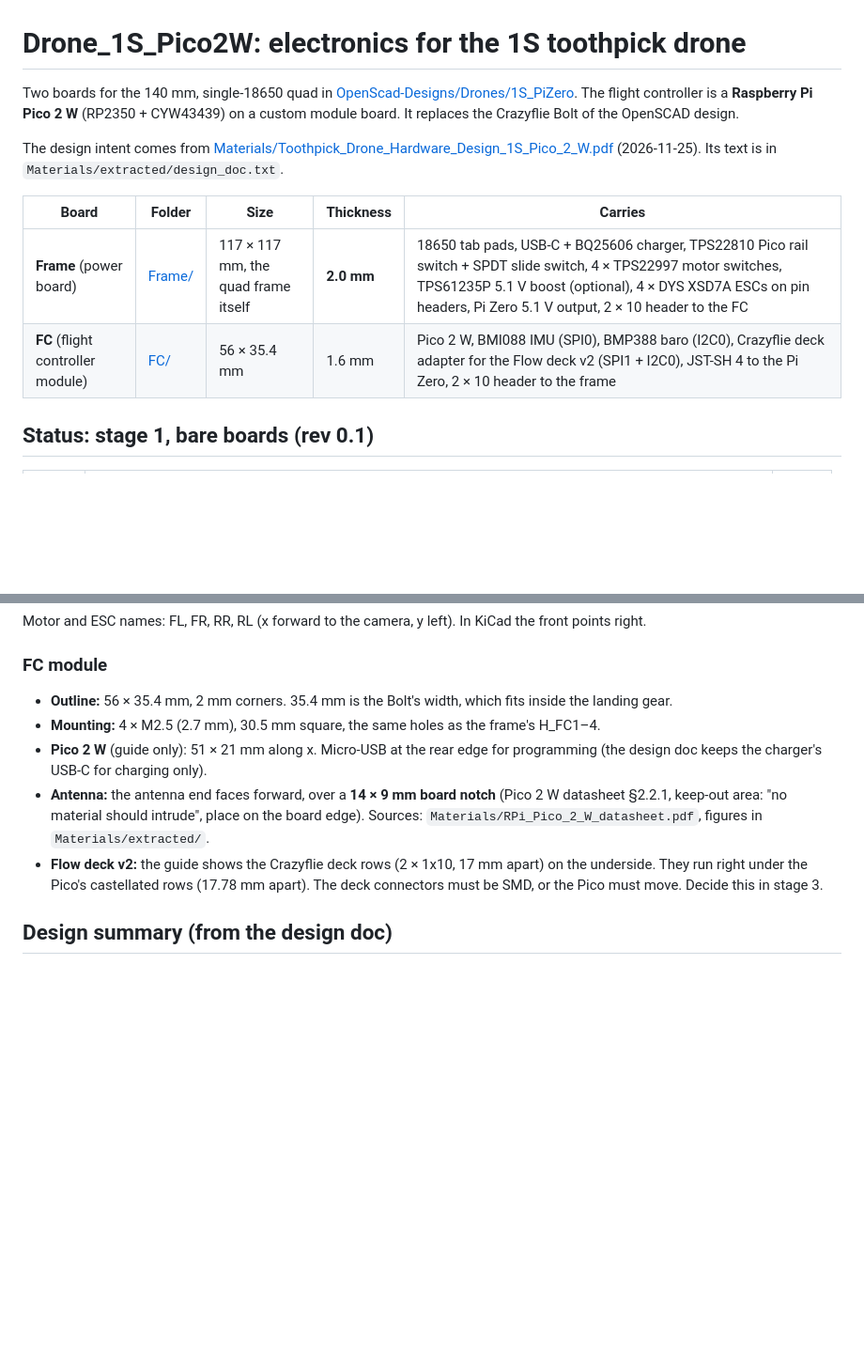
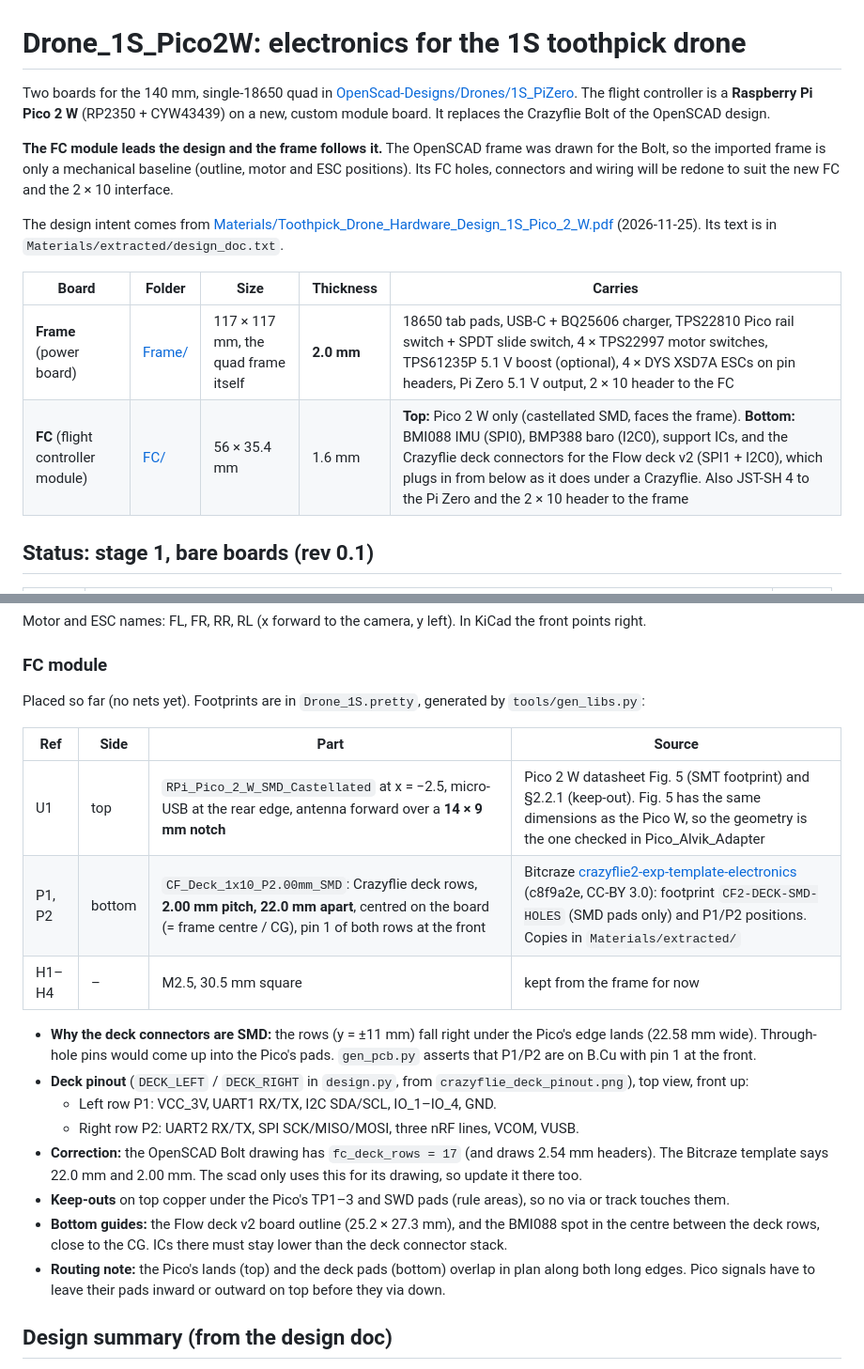
Before and after one commit to arkadiraf/KiCad-Designs, a Markdown page: Drone_1S_Pico2W/README.md, 2 parts joined by grey strips. Shown at 94% size. Rendered like a GitHub page; blank space fills up the shorter version.

```diff
--- a/Drone_1S_Pico2W/README.md
+++ b/Drone_1S_Pico2W/README.md
@@ -2,8 +2,12 @@
 
 Two boards for the 140 mm, single-18650 quad in
 [OpenScad-Designs/Drones/1S_PiZero](https://github.com/arkadiraf/OpenScad-Designs/tree/main/Drones/1S_PiZero).
-The flight controller is a **Raspberry Pi Pico 2 W** (RP2350 + CYW43439) on a custom module board.
+The flight controller is a **Raspberry Pi Pico 2 W** (RP2350 + CYW43439) on a new, custom module board.
 It replaces the Crazyflie Bolt of the OpenSCAD design.
+
+**The FC module leads the design and the frame follows it.** The OpenSCAD frame was drawn for the
+Bolt, so the imported frame is only a mechanical baseline (outline, motor and ESC positions). Its
+FC holes, connectors and wiring will be redone to suit the new FC and the 2 × 10 interface.
 
 The design intent comes from
 [Materials/Toothpick_Drone_Hardware_Design_1S_Pico_2_W.pdf](Materials/Toothpick_Drone_Hardware_Design_1S_Pico_2_W.pdf)
@@ -12,7 +16,7 @@ The design intent comes from
 | Board | Folder | Size | Thickness | Carries |
 |---|---|---|---|---|
 | **Frame** (power board) | [Frame/](Frame/) | 117 × 117 mm, the quad frame itself | **2.0 mm** | 18650 tab pads, USB-C + BQ25606 charger, TPS22810 Pico rail switch + SPDT slide switch, 4 × TPS22997 motor switches, TPS61235P 5.1 V boost (optional), 4 × DYS XSD7A ESCs on pin headers, Pi Zero 5.1 V output, 2 × 10 header to the FC |
-| **FC** (flight controller module) | [FC/](FC/) | 56 × 35.4 mm | 1.6 mm | Pico 2 W, BMI088 IMU (SPI0), BMP388 baro (I2C0), Crazyflie deck adapter for the Flow deck v2 (SPI1 + I2C0), JST-SH 4 to the Pi Zero, 2 × 10 header to the frame |
+| **FC** (flight controller module) | [FC/](FC/) | 56 × 35.4 mm | 1.6 mm | **Top:** Pico 2 W only (castellated SMD, faces the frame). **Bottom:** BMI088 IMU (SPI0), BMP388 baro (I2C0), support ICs, and the Crazyflie deck connectors for the Flow deck v2 (SPI1 + I2C0), which plugs in from below as it does under a Crazyflie. Also JST-SH 4 to the Pi Zero and the 2 × 10 header to the frame |
 
 ## Status: stage 1, bare boards (rev 0.1)
 
@@ -58,16 +62,31 @@ Motor and ESC names: FL, FR, RR, RL (x forward to the camera, y left). In KiCad
 
 ### FC module
 
-* **Outline:** 56 × 35.4 mm, 2 mm corners. 35.4 mm is the Bolt's width, which fits inside the landing gear.
-* **Mounting:** 4 × M2.5 (2.7 mm), 30.5 mm square, the same holes as the frame's H_FC1–4.
-* **Pico 2 W** (guide only): 51 × 21 mm along x. Micro-USB at the rear edge for programming
-  (the design doc keeps the charger's USB-C for charging only).
-* **Antenna:** the antenna end faces forward, over a **14 × 9 mm board notch**
-  (Pico 2 W datasheet §2.2.1, keep-out area: "no material should intrude", place on the board edge).
-  Sources: `Materials/RPi_Pico_2_W_datasheet.pdf`, figures in `Materials/extracted/`.
-* **Flow deck v2:** the guide shows the Crazyflie deck rows (2 × 1x10, 17 mm apart) on the underside.
-  They run right under the Pico's castellated rows (17.78 mm apart). The deck connectors must be
-  SMD, or the Pico must move. Decide this in stage 3.
+Placed so far (no nets yet). Footprints are in `Drone_1S.pretty`, generated by `tools/gen_libs.py`:
+
+| Ref | Side | Part | Source |
+|---|---|---|---|
+| U1 | top | `RPi_Pico_2_W_SMD_Castellated` at x = −2.5, micro-USB at the rear edge, antenna forward over a **14 × 9 mm notch** | Pico 2 W datasheet Fig. 5 (SMT footprint) and §2.2.1 (keep-out). Fig. 5 has the same dimensions as the Pico W, so the geometry is the one checked in Pico_Alvik_Adapter |
+| P1, P2 | bottom | `CF_Deck_1x10_P2.00mm_SMD`: Crazyflie deck rows, **2.00 mm pitch, 22.0 mm apart**, centred on the board (= frame centre / CG), pin 1 of both rows at the front | Bitcraze [crazyflie2-exp-template-electronics](https://github.com/bitcraze/crazyflie2-exp-template-electronics) (c8f9a2e, CC-BY 3.0): footprint `CF2-DECK-SMD-HOLES` (SMD pads only) and P1/P2 positions. Copies in `Materials/extracted/` |
+| H1–H4 | – | M2.5, 30.5 mm square | kept from the frame for now |
+
+* **Why the deck connectors are SMD:** the rows (y = ±11 mm) fall right under the Pico's edge lands
+  (22.58 mm wide). Through-hole pins would come up into the Pico's pads. `gen_pcb.py` asserts that
+  P1/P2 are on B.Cu with pin 1 at the front.
+* **Deck pinout** (`DECK_LEFT` / `DECK_RIGHT` in `design.py`, from `crazyflie_deck_pinout.png`), top
+  view, front up:
+  * Left row P1: VCC_3V, UART1 RX/TX, I2C SDA/SCL, IO_1–IO_4, GND.
+  * Right row P2: UART2 RX/TX, SPI SCK/MISO/MOSI, three nRF lines, VCOM, VUSB.
+* **Correction:** the OpenSCAD Bolt drawing has `fc_deck_rows = 17` (and draws 2.54 mm headers). The
+  Bitcraze template says 22.0 mm and 2.00 mm. The scad only uses this for its drawing, so update it
+  there too.
+* **Keep-outs** on top copper under the Pico's TP1–3 and SWD pads (rule areas), so no via or track
+  touches them.
+* **Bottom guides:** the Flow deck v2 board outline (25.2 × 27.3 mm), and the BMI088 spot in the
+  centre between the deck rows, close to the CG. ICs there must stay lower than the deck connector
+  stack.
+* **Routing note:** the Pico's lands (top) and the deck pads (bottom) overlap in plan along both
+  long edges. Pico signals have to leave their pads inward or outward on top before they via down.
 
 ## Design summary (from the design doc)
 
```
Also changed, not shown: other parts of Drone_1S_Pico2W/README.md (+10 -2 lines), Drone_1S_Pico2W/docs/fc_stage1.png, 12 other files.
